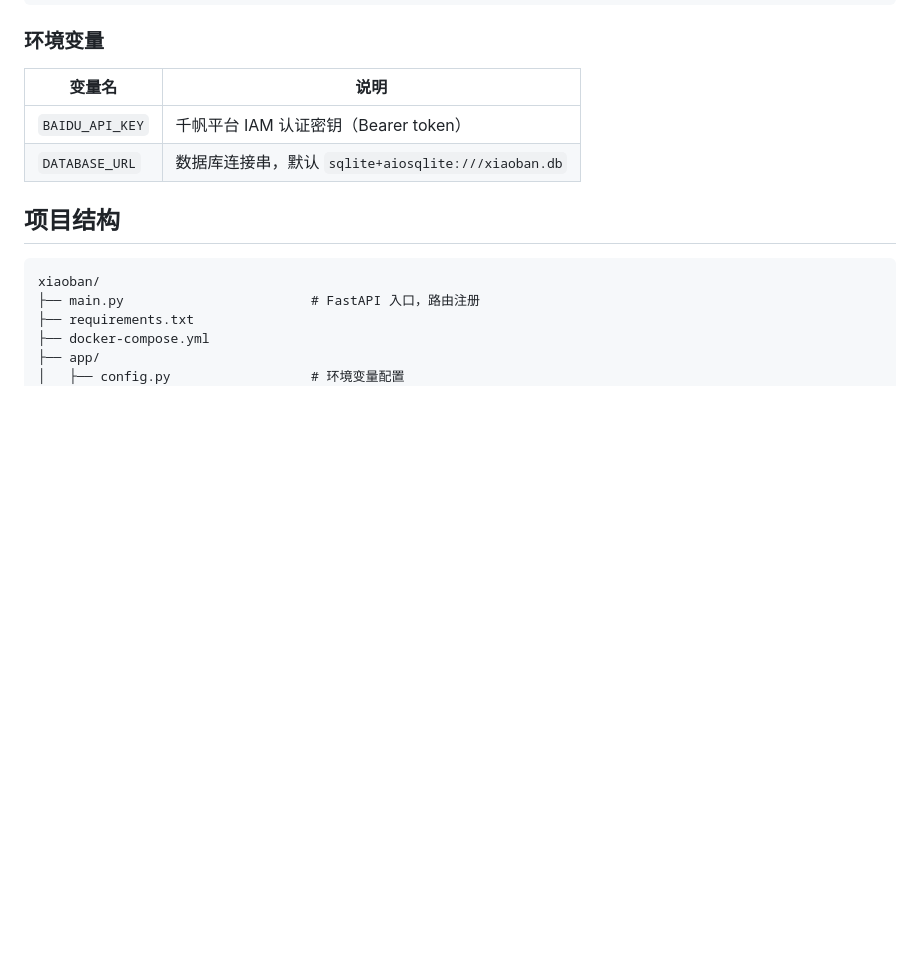
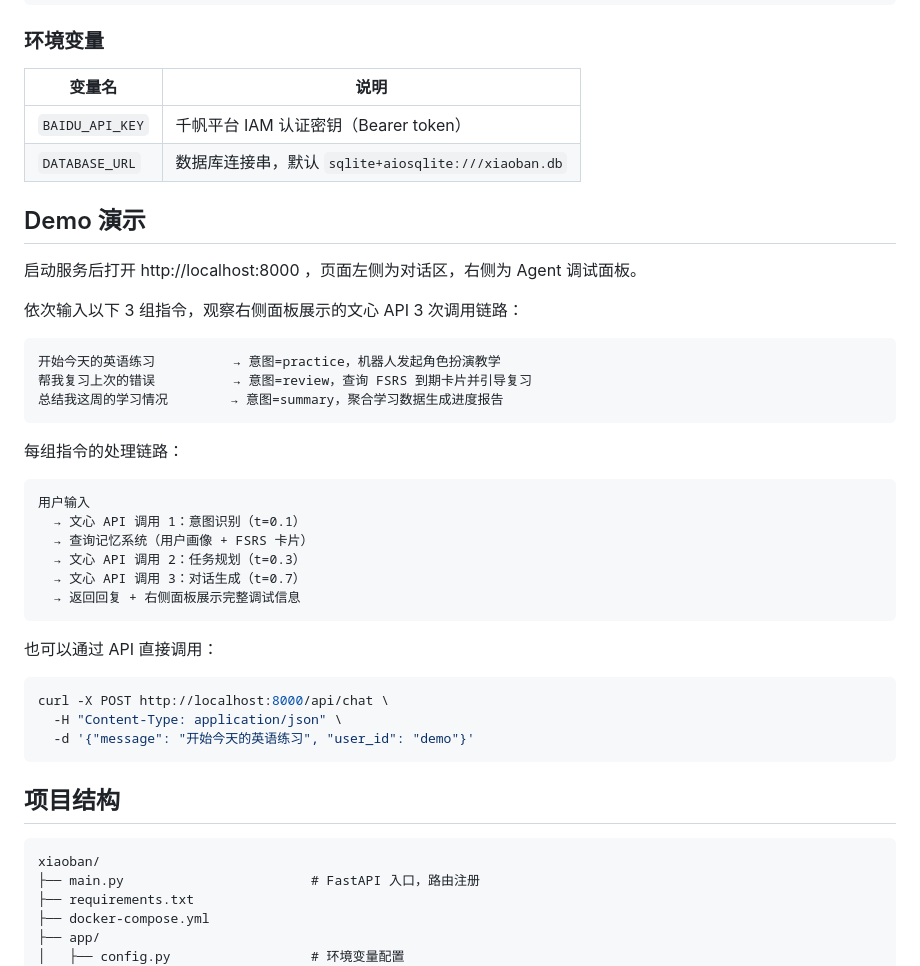
Before and after one commit to bob798/xiaoban, a Markdown page: README.md, the part around the change. Rendered like a GitHub page; blank space fills up the shorter version.

Commit message:
README: 补充 Demo 演示说明和 curl 调用示例
Co-Authored-By: Claude Opus 4.6 (1M context) <noreply@anthropic.com>

````diff
--- a/README.md
+++ b/README.md
@@ -34,6 +34,37 @@ uvicorn main:app --reload
 |--------|------|
 | `BAIDU_API_KEY` | 千帆平台 IAM 认证密钥（Bearer token） |
 | `DATABASE_URL` | 数据库连接串，默认 `sqlite+aiosqlite:///xiaoban.db` |
+
+## Demo 演示
+
+启动服务后打开 http://localhost:8000 ，页面左侧为对话区，右侧为 Agent 调试面板。
+
+依次输入以下 3 组指令，观察右侧面板展示的文心 API 3 次调用链路：
+
+```
+开始今天的英语练习          → 意图=practice，机器人发起角色扮演教学
+帮我复习上次的错误          → 意图=review，查询 FSRS 到期卡片并引导复习
+总结我这周的学习情况        → 意图=summary，聚合学习数据生成进度报告
+```
+
+每组指令的处理链路：
+
+```
+用户输入
+  → 文心 API 调用 1：意图识别（t=0.1）
+  → 查询记忆系统（用户画像 + FSRS 卡片）
+  → 文心 API 调用 2：任务规划（t=0.3）
+  → 文心 API 调用 3：对话生成（t=0.7）
+  → 返回回复 + 右侧面板展示完整调试信息
+```
+
+也可以通过 API 直接调用：
+
+```bash
+curl -X POST http://localhost:8000/api/chat \
+  -H "Content-Type: application/json" \
+  -d '{"message": "开始今天的英语练习", "user_id": "demo"}'
+```
 
 ## 项目结构
 
````
